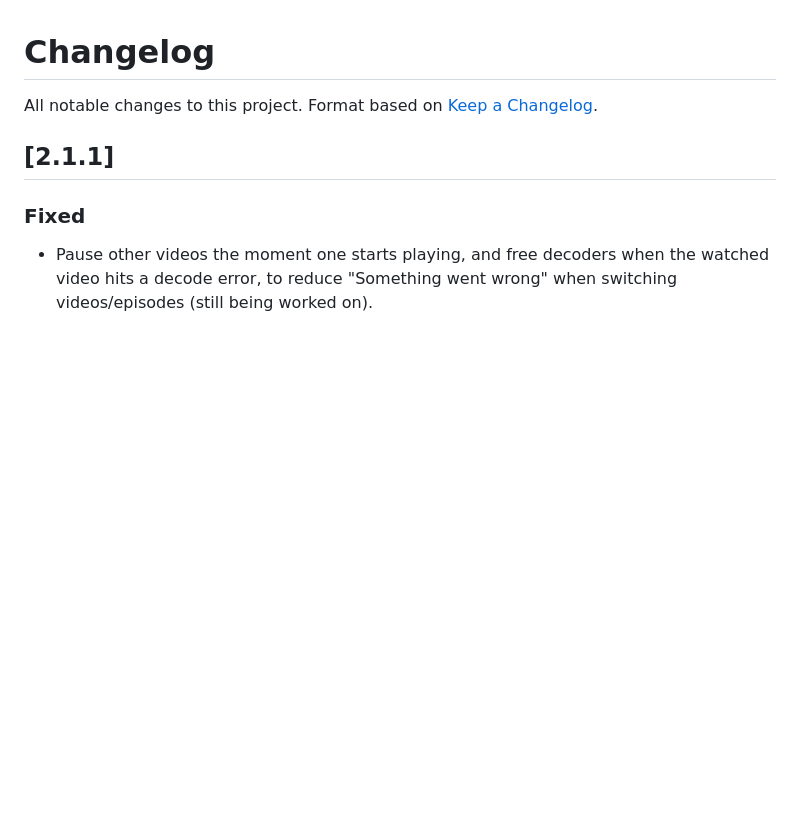
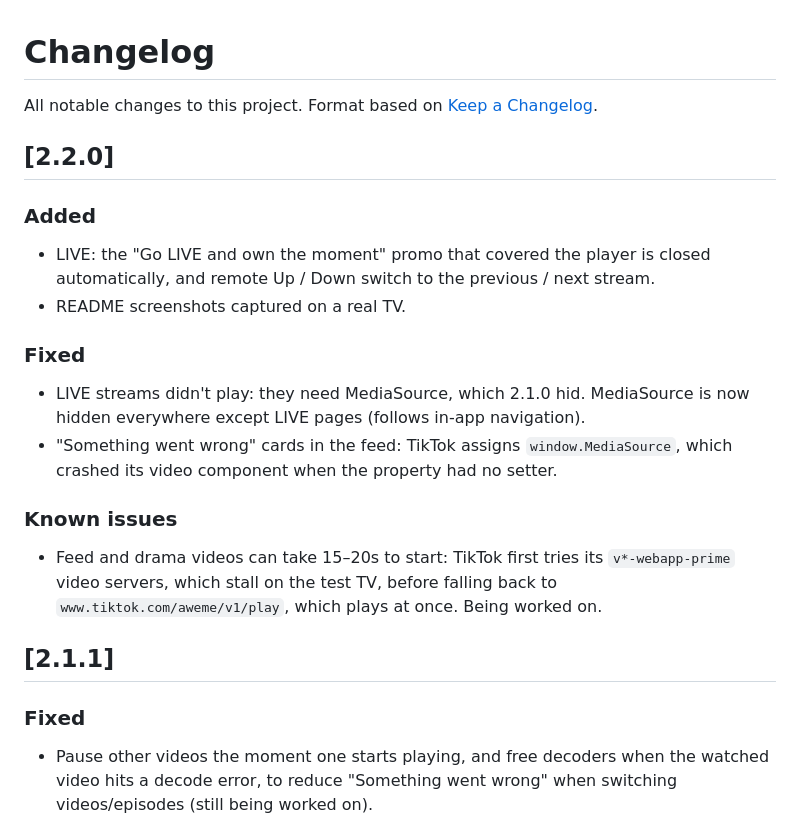
Before and after one commit to aningako/tiktok-webos, a Markdown page: CHANGELOG.md, the part around the change. Rendered like a GitHub page; blank space fills up the shorter version.

```diff
--- a/CHANGELOG.md
+++ b/CHANGELOG.md
@@ -1,6 +1,20 @@
 # Changelog
 
 All notable changes to this project. Format based on [Keep a Changelog](https://keepachangelog.com/).
+
+## [2.2.0]
+### Added
+- LIVE: the "Go LIVE and own the moment" promo that covered the player is closed automatically, and remote
+  Up / Down switch to the previous / next stream.
+- README screenshots captured on a real TV.
+### Fixed
+- LIVE streams didn't play: they need MediaSource, which 2.1.0 hid. MediaSource is now hidden everywhere except
+  LIVE pages (follows in-app navigation).
+- "Something went wrong" cards in the feed: TikTok assigns `window.MediaSource`, which crashed its video component
+  when the property had no setter.
+### Known issues
+- Feed and drama videos can take 15–20s to start: TikTok first tries its `v*-webapp-prime` video servers, which stall
+  on the test TV, before falling back to `www.tiktok.com/aweme/v1/play`, which plays at once. Being worked on.
 
 ## [2.1.1]
 ### Fixed
```
Also changed, not shown: README.md (+9 -1 lines), docs/screenshots/for-you.png (added), docs/screenshots/live.png (added), 4 other files.
